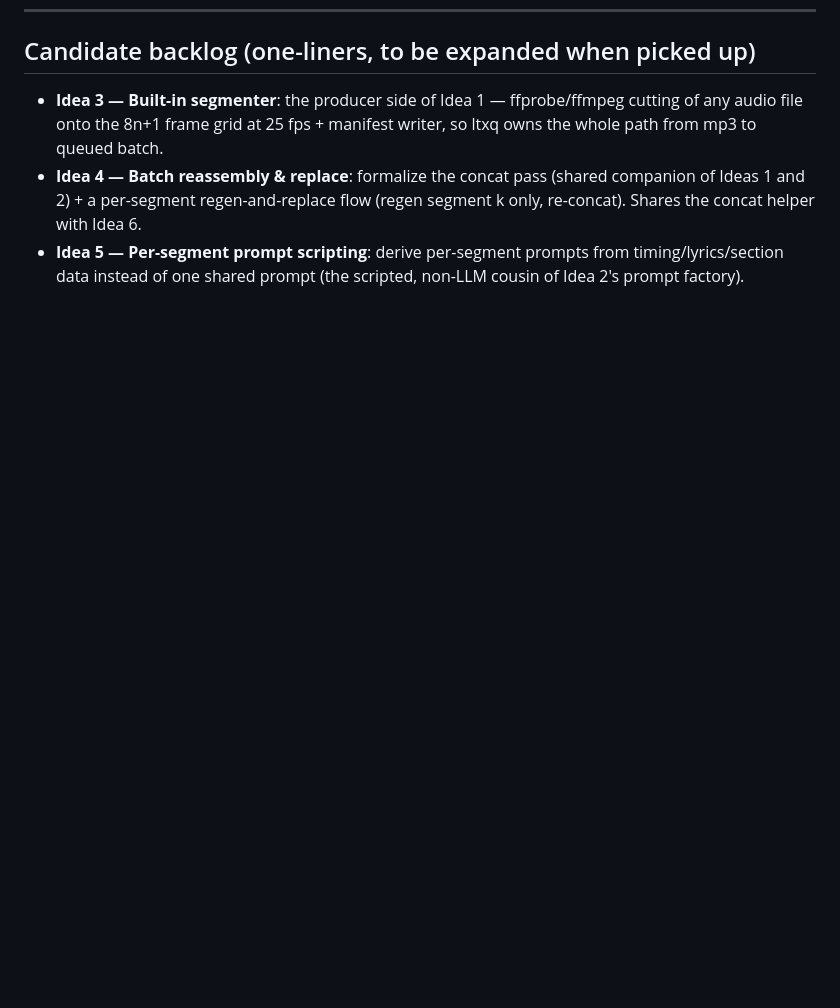
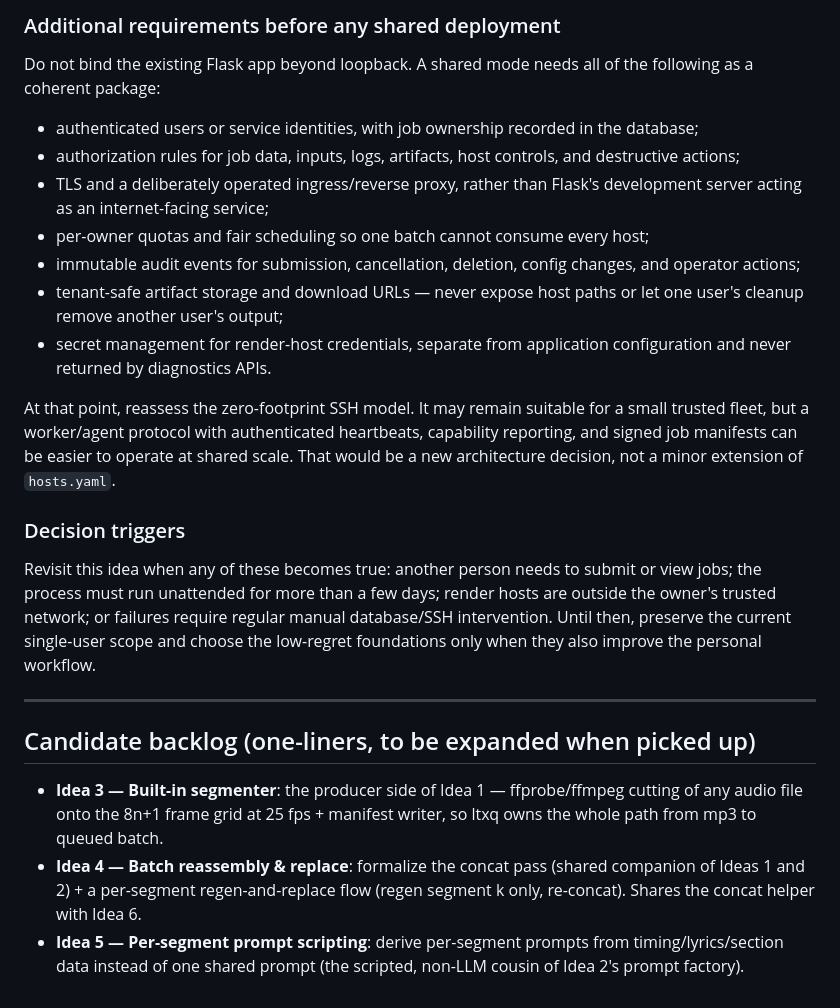
Before and after one commit to hardijss/DT-cli-managing-composer-lite, a Markdown page: docs/expansion-of-this-idea.md, the part around one of its changes. GitHub-like rendering; blank space fills up the shorter version.

```diff
--- a/docs/expansion-of-this-idea.md
+++ b/docs/expansion-of-this-idea.md
@@ -386,3 +458,39 @@ collection; only the re-encode fallback would contend for CPU.
+### Additional requirements before any shared deployment
+
+Do not bind the existing Flask app beyond loopback. A shared mode needs all of
+the following as a coherent package:
+
+- authenticated users or service identities, with job ownership recorded in
+  the database;
+- authorization rules for job data, inputs, logs, artifacts, host controls,
+  and destructive actions;
+- TLS and a deliberately operated ingress/reverse proxy, rather than Flask's
+  development server acting as an internet-facing service;
+- per-owner quotas and fair scheduling so one batch cannot consume every host;
+- immutable audit events for submission, cancellation, deletion, config
+  changes, and operator actions;
+- tenant-safe artifact storage and download URLs — never expose host paths or
+  let one user's cleanup remove another user's output;
+- secret management for render-host credentials, separate from application
+  configuration and never returned by diagnostics APIs.
+
+At that point, reassess the zero-footprint SSH model. It may remain suitable
+for a small trusted fleet, but a worker/agent protocol with authenticated
+heartbeats, capability reporting, and signed job manifests can be easier to
+operate at shared scale. That would be a new architecture decision, not a
+minor extension of `hosts.yaml`.
+
+### Decision triggers
+
+Revisit this idea when any of these becomes true: another person needs to
+submit or view jobs; the process must run unattended for more than a few days;
+render hosts are outside the owner's trusted network; or failures require
+regular manual database/SSH intervention. Until then, preserve the current
+single-user scope and choose the low-regret foundations only when they also
+improve the personal workflow.
+
+---
+
 ## Candidate backlog (one-liners, to be expanded when picked up)
 
 - **Idea 3 — Built-in segmenter**: the producer side of Idea 1 — ffprobe/ffmpeg
```
Also changed, not shown: other parts of docs/expansion-of-this-idea.md (+72 -0 lines).
